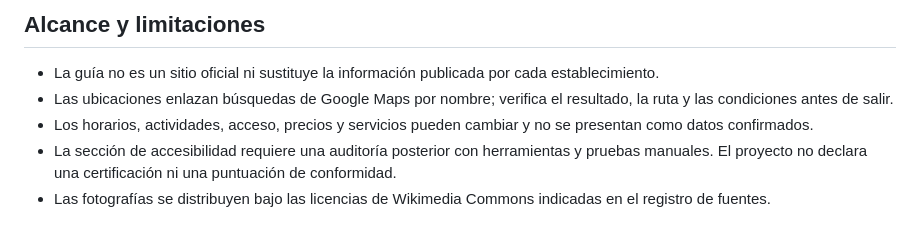
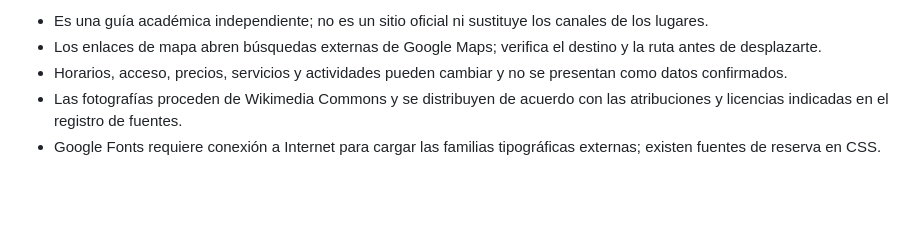
Before and after one commit to BaironArd/guia-turistica-cucuta, a Markdown page: README.md, the part around one of its changes. GitHub-like rendering; blank space fills up the shorter version.

```diff
--- a/README.md
+++ b/README.md
@@ -50,8 +69,6 @@ El catálogo y los controles interactivos dependen de JavaScript. Si está desac
 
-## Alcance y limitaciones
-
-- La guía no es un sitio oficial ni sustituye la información publicada por cada establecimiento.
-- Las ubicaciones enlazan búsquedas de Google Maps por nombre; verifica el resultado, la ruta y las condiciones antes de salir.
-- Los horarios, actividades, acceso, precios y servicios pueden cambiar y no se presentan como datos confirmados.
-- La sección de accesibilidad requiere una auditoría posterior con herramientas y pruebas manuales. El proyecto no declara una certificación ni una puntuación de conformidad.
-- Las fotografías se distribuyen bajo las licencias de Wikimedia Commons indicadas en el registro de fuentes.
+- Es una guía académica independiente; no es un sitio oficial ni sustituye los canales de los lugares.
+- Los enlaces de mapa abren búsquedas externas de Google Maps; verifica el destino y la ruta antes de desplazarte.
+- Horarios, acceso, precios, servicios y actividades pueden cambiar y no se presentan como datos confirmados.
+- Las fotografías proceden de Wikimedia Commons y se distribuyen de acuerdo con las atribuciones y licencias indicadas en el registro de fuentes.
+- Google Fonts requiere conexión a Internet para cargar las familias tipográficas externas; existen fuentes de reserva en CSS.
```
Also changed, not shown: other parts of README.md (+49 -30 lines).
